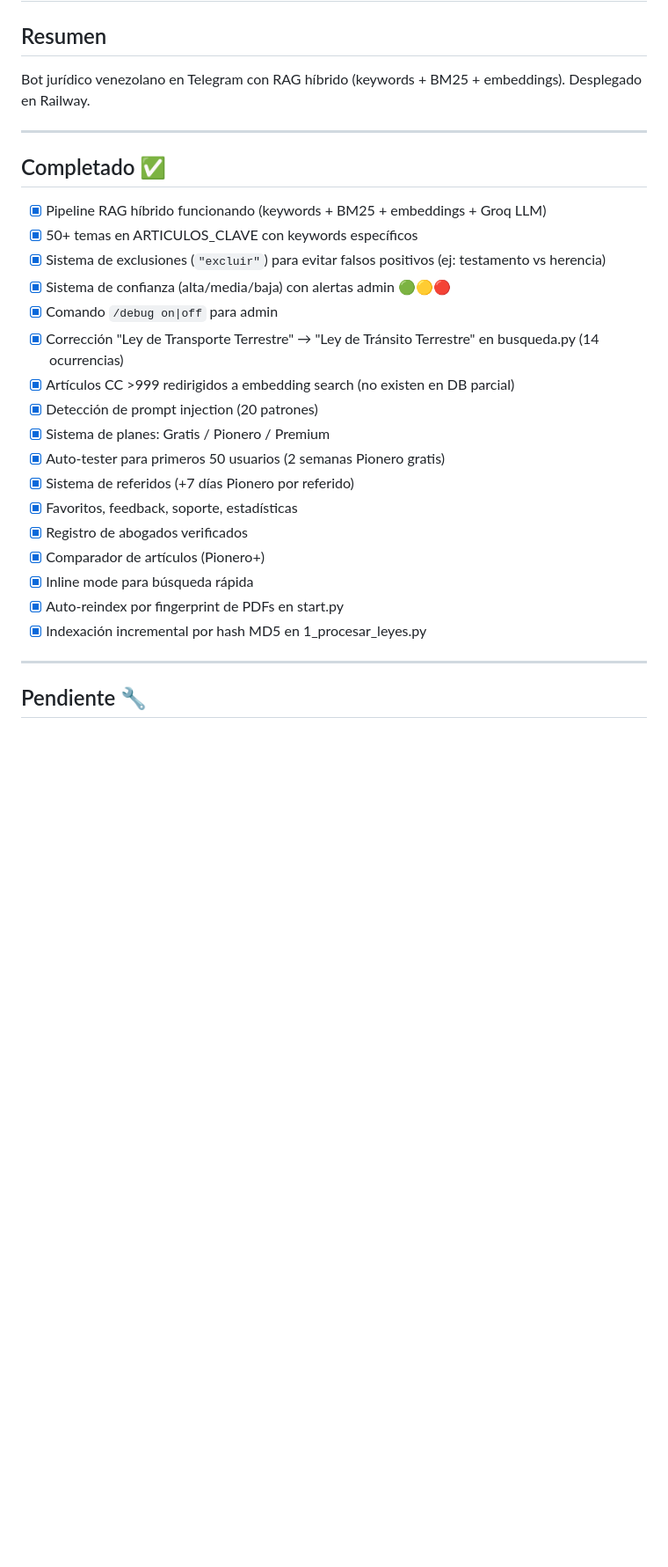
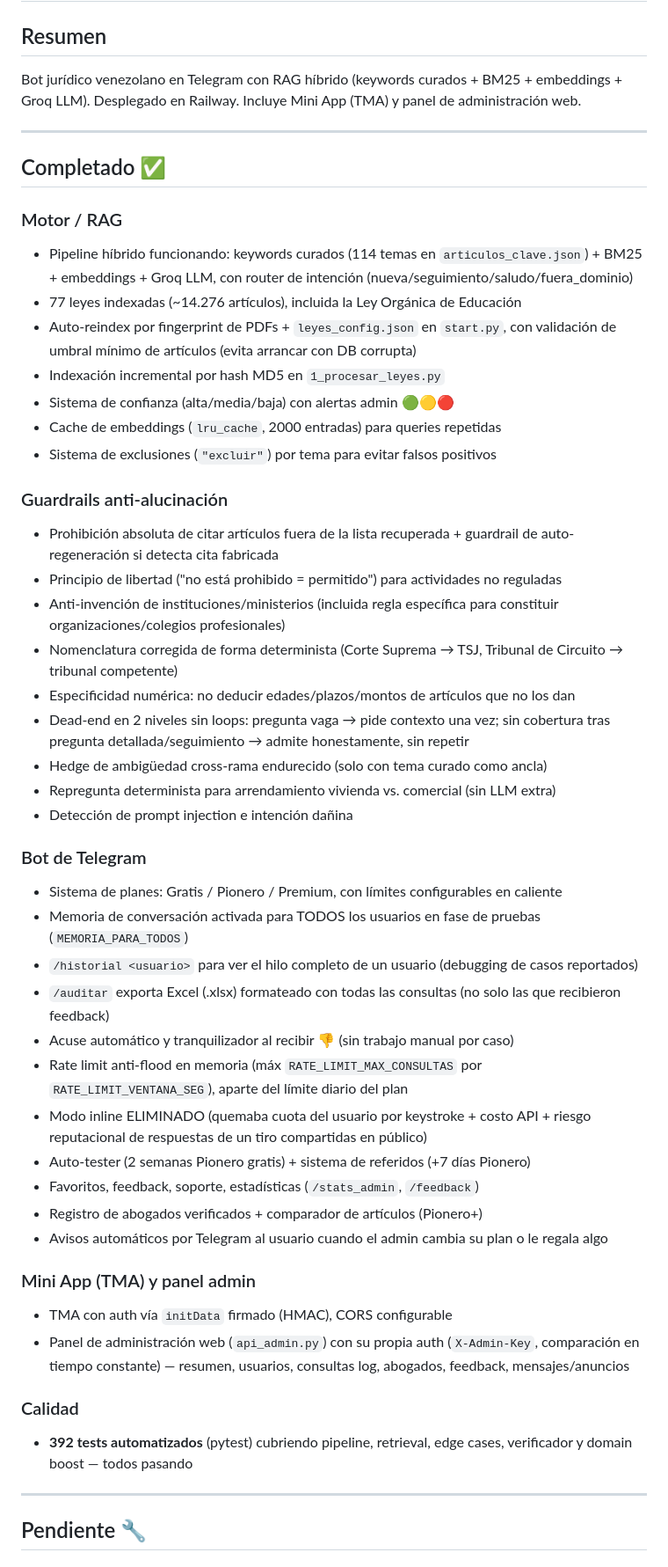
Before and after one commit to jonathanlobo-dev/abotgado, a Markdown page: docs/progress.md, the part around one of its changes. Shown at 88% size. Drawn GitHub-style; blank space fills up the shorter version.

```diff
--- a/docs/progress.md
+++ b/docs/progress.md
@@ -1,29 +1,51 @@
 # Estado del Proyecto — aBOTgado
 
 ## Resumen
-Bot jurídico venezolano en Telegram con RAG híbrido (keywords + BM25 + embeddings). Desplegado en Railway.
+Bot jurídico venezolano en Telegram con RAG híbrido (keywords curados + BM25 + embeddings + Groq LLM). Desplegado en Railway. Incluye Mini App (TMA) y panel de administración web.
 
 ---
 
 ## Completado ✅
 
-- [x] Pipeline RAG híbrido funcionando (keywords + BM25 + embeddings + Groq LLM)
-- [x] 50+ temas en ARTICULOS_CLAVE con keywords específicos
-- [x] Sistema de exclusiones (`"excluir"`) para evitar falsos positivos (ej: testamento vs herencia)
-- [x] Sistema de confianza (alta/media/baja) con alertas admin 🟢🟡🔴
-- [x] Comando `/debug on|off` para admin
-- [x] Corrección "Ley de Transporte Terrestre" → "Ley de Tránsito Terrestre" en busqueda.py (14 ocurrencias)
-- [x] Artículos CC >999 redirigidos a embedding search (no existen en DB parcial)
-- [x] Detección de prompt injection (20 patrones)
-- [x] Sistema de planes: Gratis / Pionero / Premium
-- [x] Auto-tester para primeros 50 usuarios (2 semanas Pionero gratis)
-- [x] Sistema de referidos (+7 días Pionero por referido)
-- [x] Favoritos, feedback, soporte, estadísticas
-- [x] Registro de abogados verificados
-- [x] Comparador de artículos (Pionero+)
-- [x] Inline mode para búsqueda rápida
-- [x] Auto-reindex por fingerprint de PDFs en start.py
-- [x] Indexación incremental por hash MD5 en 1_procesar_leyes.py
+### Motor / RAG
+- Pipeline híbrido funcionando: keywords curados (114 temas en `articulos_clave.json`) + BM25 + embeddings + Groq LLM, con router de intención (nueva/seguimiento/saludo/fuera_dominio)
+- 77 leyes indexadas (~14.276 artículos), incluida la Ley Orgánica de Educación
+- Auto-reindex por fingerprint de PDFs + `leyes_config.json` en `start.py`, con validación de umbral mínimo de artículos (evita arrancar con DB corrupta)
+- Indexación incremental por hash MD5 en `1_procesar_leyes.py`
+- Sistema de confianza (alta/media/baja) con alertas admin 🟢🟡🔴
+- Cache de embeddings (`lru_cache`, 2000 entradas) para queries repetidas
+- Sistema de exclusiones (`"excluir"`) por tema para evitar falsos positivos
+
+### Guardrails anti-alucinación
+- Prohibición absoluta de citar artículos fuera de la lista recuperada + guardrail de auto-regeneración si detecta cita fabricada
+- Principio de libertad ("no está prohibido = permitido") para actividades no reguladas
+- Anti-invención de instituciones/ministerios (incluida regla específica para constituir organizaciones/colegios profesionales)
+- Nomenclatura corregida de forma determinista (Corte Suprema → TSJ, Tribunal de Circuito → tribunal competente)
+- Especificidad numérica: no deducir edades/plazos/montos de artículos que no los dan
+- Dead-end en 2 niveles sin loops: pregunta vaga → pide contexto una vez; sin cobertura tras pregunta detallada/seguimiento → admite honestamente, sin repetir
+- Hedge de ambigüedad cross-rama endurecido (solo con tema curado como ancla)
+- Repregunta determinista para arrendamiento vivienda vs. comercial (sin LLM extra)
+- Detección de prompt injection e intención dañina
+
+### Bot de Telegram
+- Sistema de planes: Gratis / Pionero / Premium, con límites configurables en caliente
+- Memoria de conversación activada para TODOS los usuarios en fase de pruebas (`MEMORIA_PARA_TODOS`)
+- `/historial <usuario>` para ver el hilo completo de un usuario (debugging de casos reportados)
+- `/auditar` exporta Excel (.xlsx) formateado con todas las consultas (no solo las que recibieron feedback)
+- Acuse automático y tranquilizador al recibir 👎 (sin trabajo manual por caso)
+- Rate limit anti-flood en memoria (máx `RATE_LIMIT_MAX_CONSULTAS` por `RATE_LIMIT_VENTANA_SEG`), aparte del límite diario del plan
+- Modo inline ELIMINADO (quemaba cuota del usuario por keystroke + costo API + riesgo reputacional de respuestas de un tiro compartidas en público)
+- Auto-tester (2 semanas Pionero gratis) + sistema de referidos (+7 días Pionero)
+- Favoritos, feedback, soporte, estadísticas (`/stats_admin`, `/feedback`)
+- Registro de abogados verificados + comparador de artículos (Pionero+)
+- Avisos automáticos por Telegram al usuario cuando el admin cambia su plan o le regala algo
+
+### Mini App (TMA) y panel admin
+- TMA con auth vía `initData` firmado (HMAC), CORS configurable
+- Panel de administración web (`api_admin.py`) con su propia auth (`X-Admin-Key`, comparación en tiempo constante) — resumen, usuarios, consultas log, abogados, feedback, mensajes/anuncios
+
+### Calidad
+- **392 tests automatizados** (pytest) cubriendo pipeline, retrieval, edge cases, verificador y domain boost — todos pasando
 
 ---
 
```
Also changed, not shown: other parts of docs/progress.md (+30 -29 lines).
